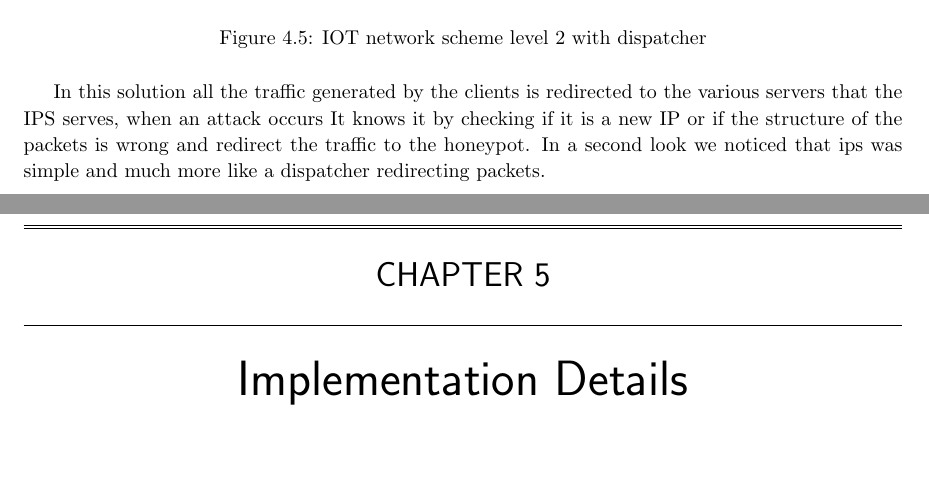
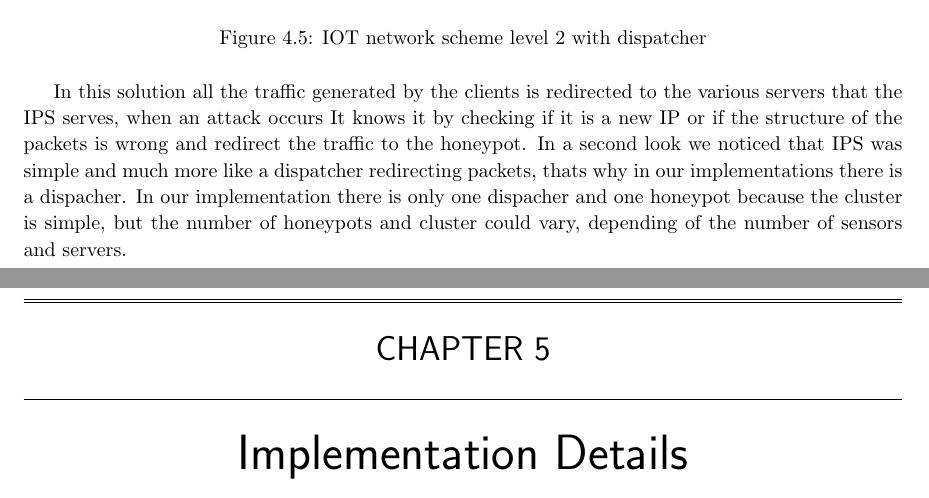
Before and after one commit to 343-Guilty4Spark/cyber_latex, a LaTeX thesis (report_template/report.tex, which reads report_template/chapters/overview.tex): two parts of pages 34 and 35 of 45, joined at a grey line, cut so that both start at the same text. Compiled offline with pdfLaTeX.

Commit message:
Update overview.tex

```diff
--- a/report_template/chapters/overview.tex
+++ b/report_template/chapters/overview.tex
@@ -119,4 +119,4 @@ This time an ad-hoc server has an IDS, that arises an alarm when something wrong
 \end{figure}
 \FloatBarrier
  In this solution all the traffic generated by the clients is redirected to the various servers that the IPS serves, when an attack occurs It knows it by checking if it is a new IP or if the structure of the packets is wrong and redirect the traffic to the honeypot.
-In a second look we noticed that ips was simple and much more like a dispatcher redirecting packets.
+In a second look we noticed that IPS was simple and much more like a dispatcher redirecting packets, thats why in our implementations there is a dispacher. In our implementation there is only one dispacher and one honeypot because the cluster is simple, but the number of honeypots and cluster could vary, depending of the number of sensors and servers.
```
